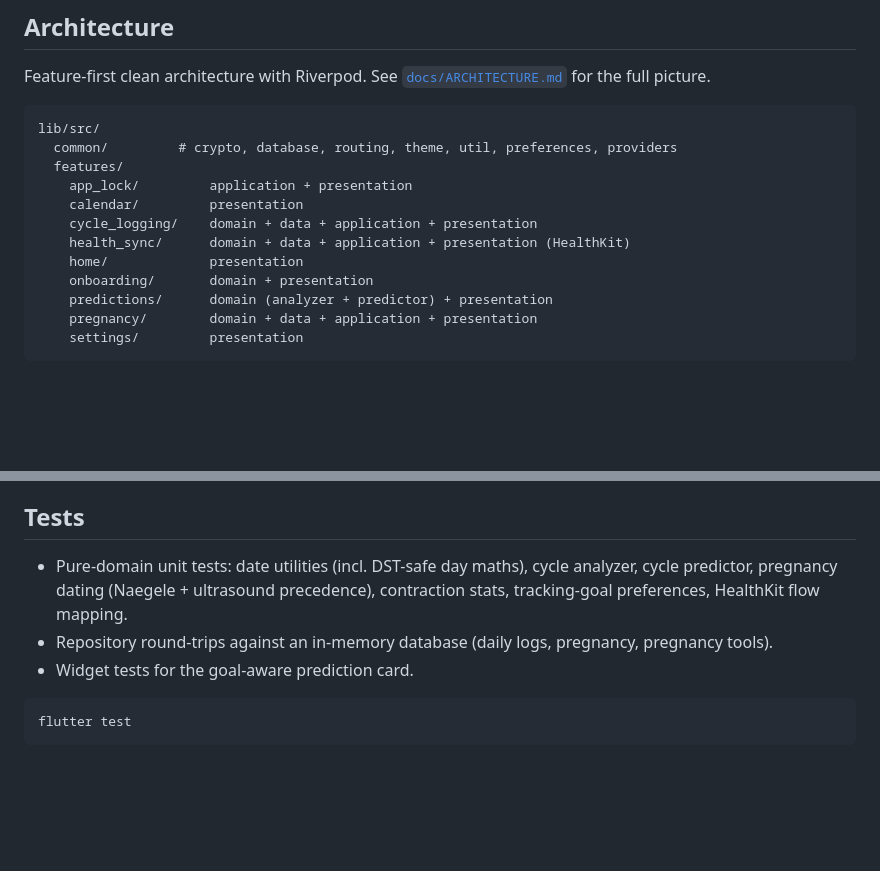
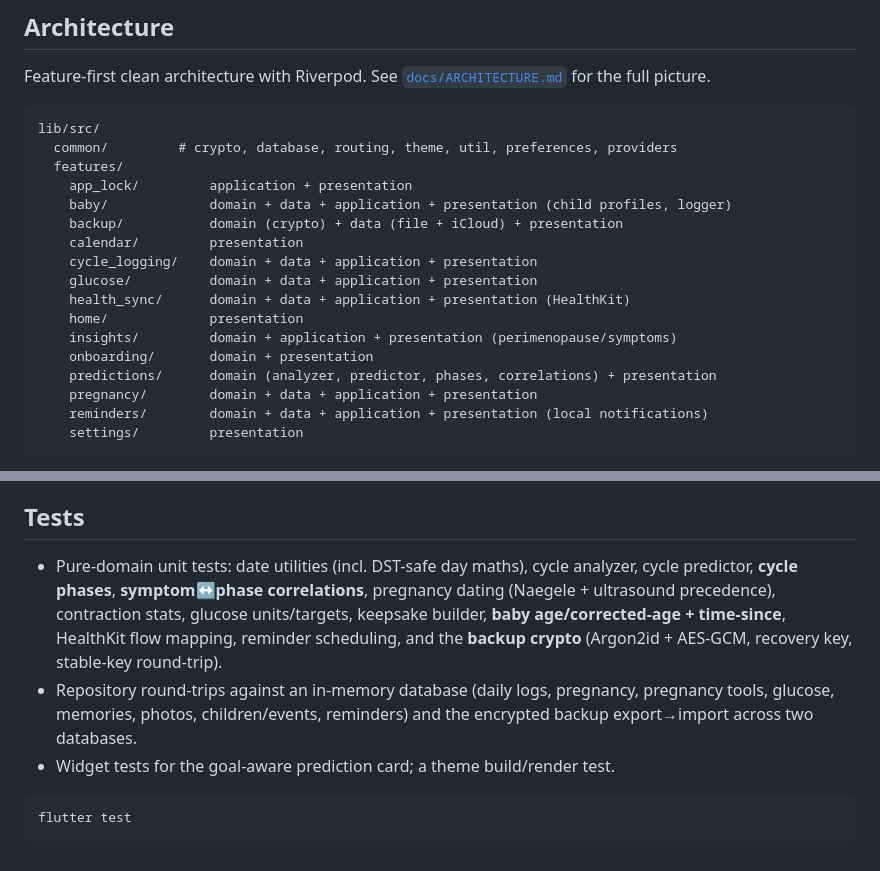
Before and after one commit to cargopete/linnet, a Markdown page: README.md, 2 parts joined by grey strips. Drawn GitHub-style; blank space fills up the shorter version.

Commit message:
Docs: refresh README architecture tree and test coverage notes

````diff
--- a/README.md
+++ b/README.md
@@ -66,13 +66,18 @@ lib/src/
   common/         # crypto, database, routing, theme, util, preferences, providers
   features/
     app_lock/         application + presentation
+    baby/             domain + data + application + presentation (child profiles, logger)
+    backup/           domain (crypto) + data (file + iCloud) + presentation
     calendar/         presentation
     cycle_logging/    domain + data + application + presentation
+    glucose/          domain + data + application + presentation
     health_sync/      domain + data + application + presentation (HealthKit)
     home/             presentation
+    insights/         domain + application + presentation (perimenopause/symptoms)
     onboarding/       domain + presentation
-    predictions/      domain (analyzer + predictor) + presentation
+    predictions/      domain (analyzer, predictor, phases, correlations) + presentation
     pregnancy/        domain + data + application + presentation
+    reminders/        domain + data + application + presentation (local notifications)
     settings/         presentation
 ```
 
@@ -106,11 +111,15 @@ refuse to open the database in cleartext otherwise.
 ## Tests
 
 - Pure-domain unit tests: date utilities (incl. DST-safe day maths), cycle
-  analyzer, cycle predictor, pregnancy dating (Naegele + ultrasound precedence),
-  contraction stats, tracking-goal preferences, HealthKit flow mapping.
+  analyzer, cycle predictor, **cycle phases**, **symptom↔phase correlations**,
+  pregnancy dating (Naegele + ultrasound precedence), contraction stats, glucose
+  units/targets, keepsake builder, **baby age/corrected-age + time-since**,
+  HealthKit flow mapping, reminder scheduling, and the **backup crypto**
+  (Argon2id + AES-GCM, recovery key, stable-key round-trip).
 - Repository round-trips against an in-memory database (daily logs, pregnancy,
-  pregnancy tools).
-- Widget tests for the goal-aware prediction card.
+  pregnancy tools, glucose, memories, photos, children/events, reminders) and the
+  encrypted backup export→import across two databases.
+- Widget tests for the goal-aware prediction card; a theme build/render test.
 
 ```bash
 flutter test
````
